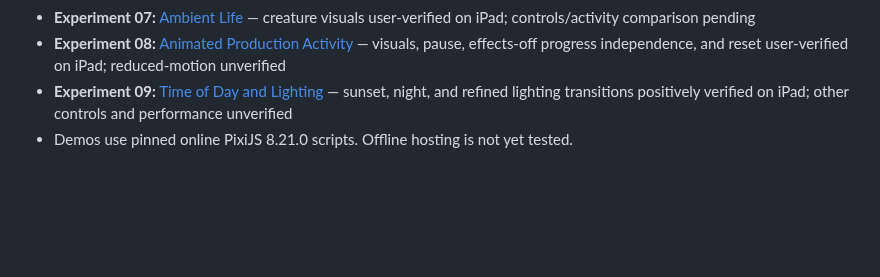
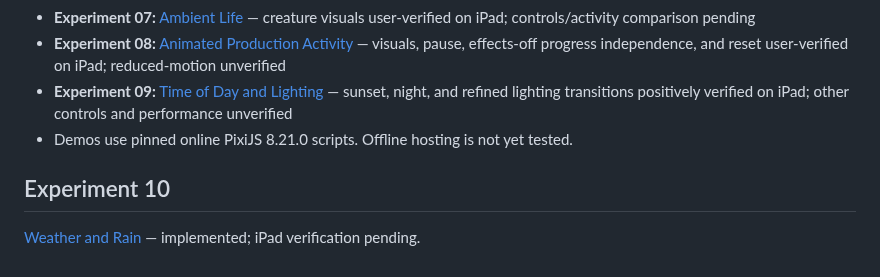
Before and after one commit to ErikEhresman-ST1987/pixie-research, a Markdown page: README.md, the part around the change. Rendered like a GitHub page; blank space fills up the shorter version.

Commit message:
Index weather experiment on research branch

```diff
--- a/README.md
+++ b/README.md
@@ -38,3 +38,7 @@ The existing games are not modified by this research. The dashboard can display
 - **Experiment 08:** [Animated Production Activity](experiments/production-activity/index.html) — visuals, pause, effects-off progress independence, and reset user-verified on iPad; reduced-motion unverified
 - **Experiment 09:** [Time of Day and Lighting](experiments/time-of-day-lighting/index.html) — sunset, night, and refined lighting transitions positively verified on iPad; other controls and performance unverified
 - Demos use pinned online PixiJS 8.21.0 scripts. Offline hosting is not yet tested.
+
+## Experiment 10
+
+[Weather and Rain](EXPERIMENT-10.md) — implemented; iPad verification pending.
```
